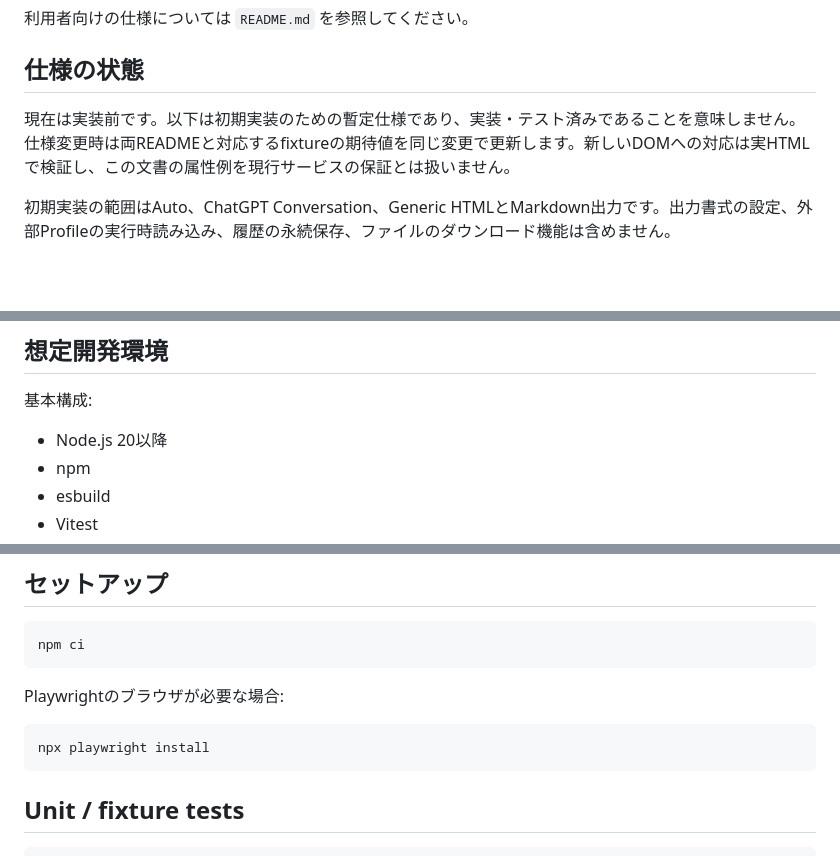
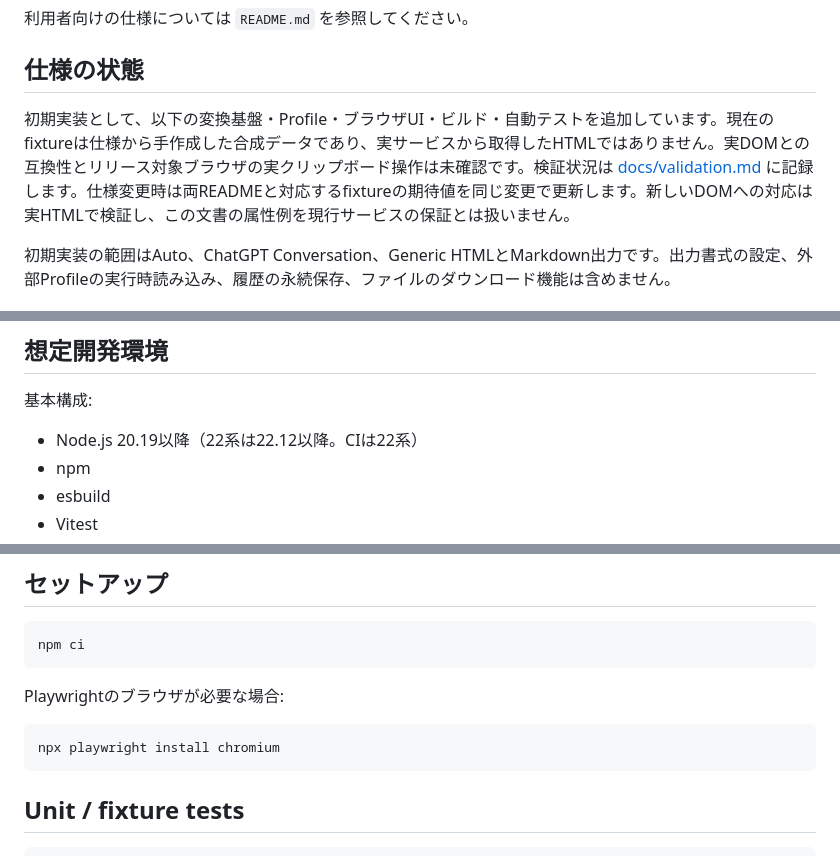
Before and after one commit to yukinobu/richhtml-to-markdown-converter, a Markdown page: README-dev.md, 3 parts joined by grey strips. Drawn GitHub-style; blank space fills up the shorter version.

````diff
--- a/README-dev.md
+++ b/README-dev.md
@@ -6,7 +6,7 @@
 
 ## 仕様の状態
 
-現在は実装前です。以下は初期実装のための暫定仕様であり、実装・テスト済みであることを意味しません。仕様変更時は両READMEと対応するfixtureの期待値を同じ変更で更新します。新しいDOMへの対応は実HTMLで検証し、この文書の属性例を現行サービスの保証とは扱いません。
+初期実装として、以下の変換基盤・Profile・ブラウザUI・ビルド・自動テストを追加しています。現在のfixtureは仕様から手作成した合成データであり、実サービスから取得したHTMLではありません。実DOMとの互換性とリリース対象ブラウザの実クリップボード操作は未確認です。検証状況は [docs/validation.md](docs/validation.md) に記録します。仕様変更時は両READMEと対応するfixtureの期待値を同じ変更で更新します。新しいDOMへの対応は実HTMLで検証し、この文書の属性例を現行サービスの保証とは扱いません。
 
 初期実装の範囲はAuto、ChatGPT Conversation、Generic HTMLとMarkdown出力です。出力書式の設定、外部Profileの実行時読み込み、履歴の永続保存、ファイルのダウンロード機能は含めません。
 
@@ -866,7 +868,7 @@ chatgpt/body-partial/
 
 基本構成:
 
-* Node.js 20以降
+* Node.js 20.19以降（22系は22.12以降。CIは22系）
 * npm
 * esbuild
 * Vitest
@@ -895,7 +897,7 @@ npm ci
 Playwrightのブラウザが必要な場合:
 
 ```bash
-npx playwright install
+npx playwright install chromium
 ```
 
 ## Unit / fixture tests
````
Also changed, not shown: other parts of README-dev.md (+6 -0 lines), README.md (+12 -1 lines), docs/validation.md (added, +35 -0 lines).
